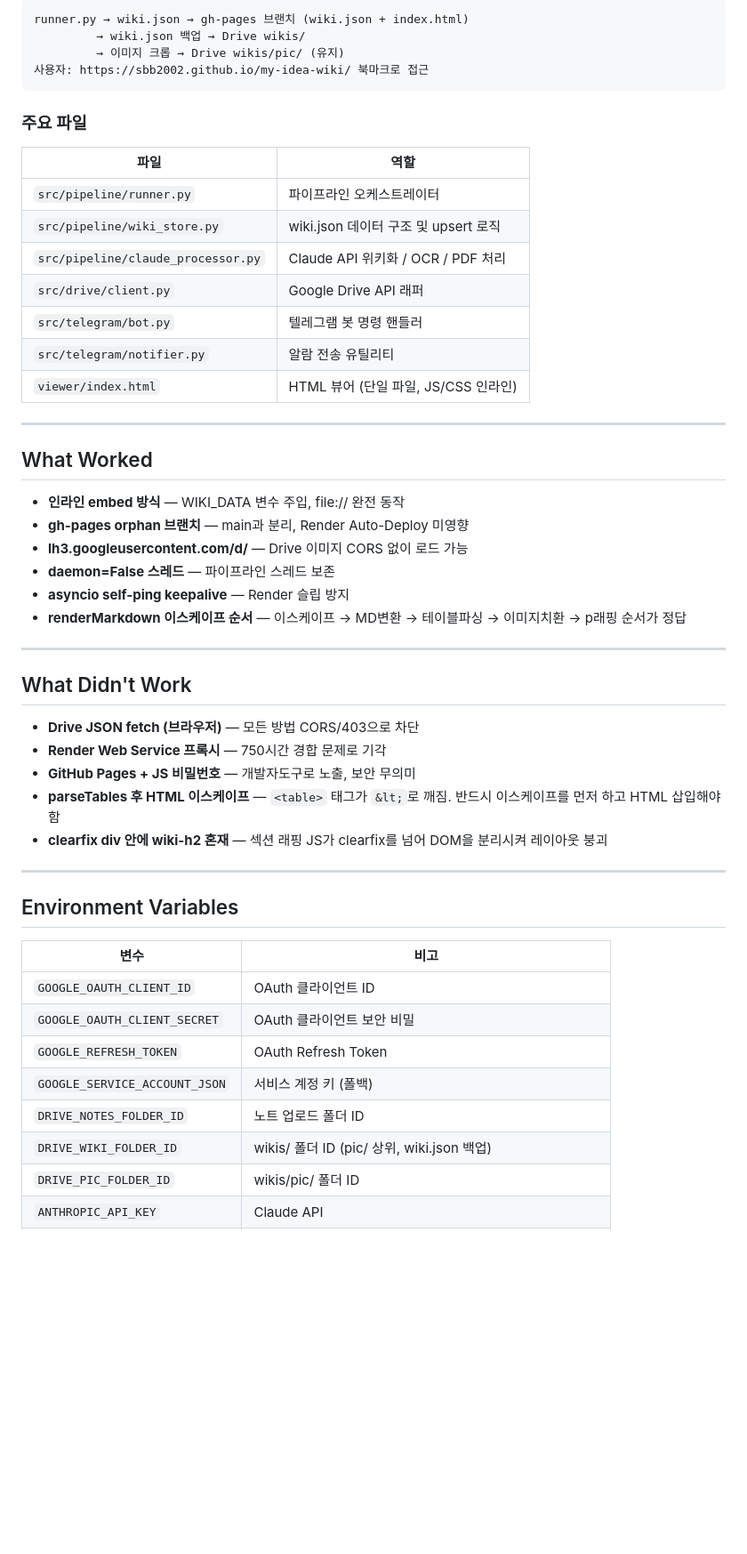
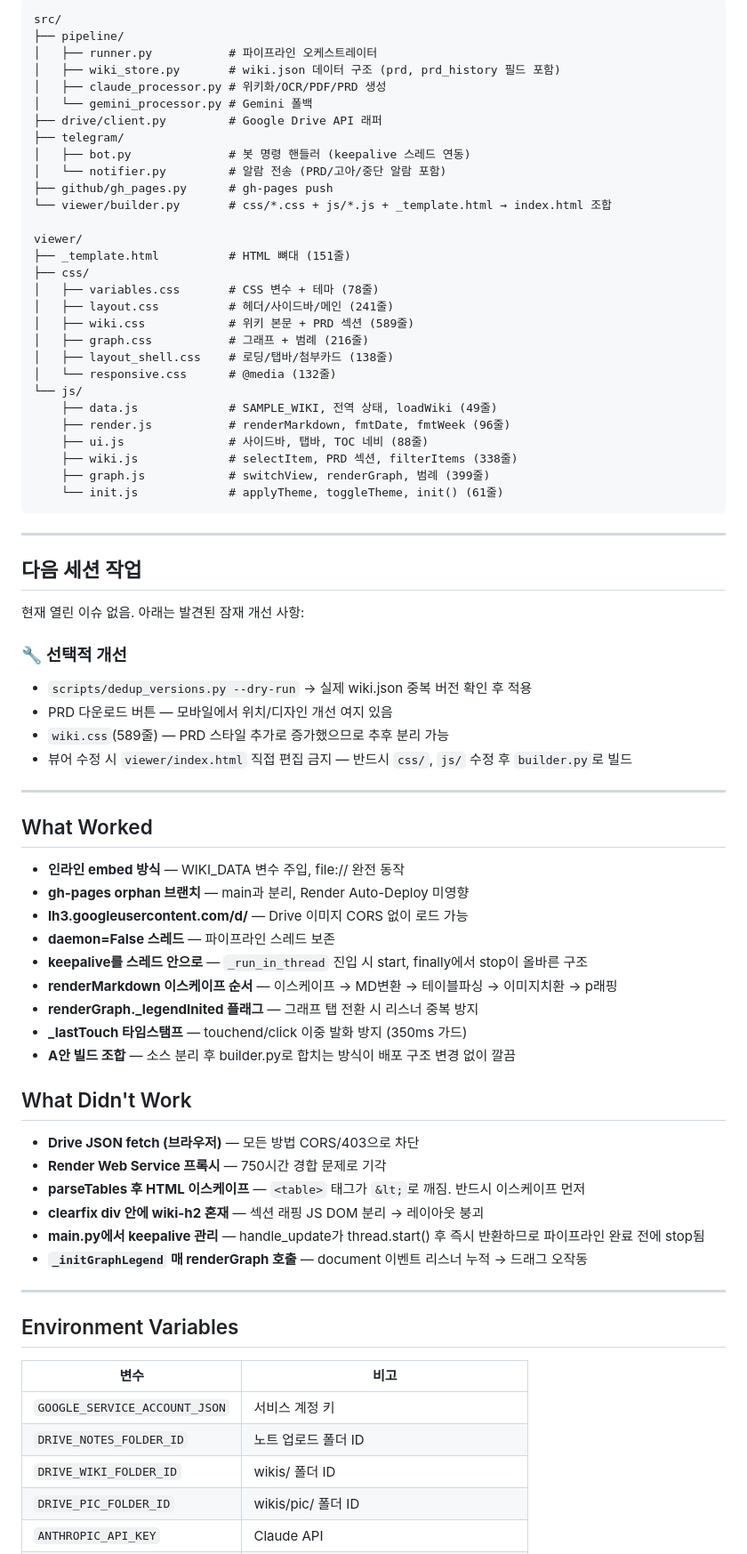
Before and after one commit to sbb2002/my-idea-wiki, a Markdown page: HANDOFF.md, the part around one of its changes. Shown at 89% size. Rendered like a GitHub page; blank space fills up the shorter version.

Commit message:
docs: HANDOFF.md 업데이트 — 이번 세션 작업 반영

````diff
--- a/HANDOFF.md
+++ b/HANDOFF.md
@@ -60,22 +64,47 @@ GitHub: https://github.com/sbb2002/my-idea-wiki
 
 ```
-runner.py → wiki.json → gh-pages 브랜치 (wiki.json + index.html)
-         → wiki.json 백업 → Drive wikis/
-         → 이미지 크롭 → Drive wikis/pic/ (유지)
-사용자: https://sbb2002.github.io/my-idea-wiki/ 북마크로 접근
+src/
+├── pipeline/
+│   ├── runner.py           # 파이프라인 오케스트레이터
+│   ├── wiki_store.py       # wiki.json 데이터 구조 (prd, prd_history 필드 포함)
+│   ├── claude_processor.py # 위키화/OCR/PDF/PRD 생성
+│   └── gemini_processor.py # Gemini 폴백
+├── drive/client.py         # Google Drive API 래퍼
+├── telegram/
+│   ├── bot.py              # 봇 명령 핸들러 (keepalive 스레드 연동)
+│   └── notifier.py         # 알람 전송 (PRD/고아/중단 알람 포함)
+├── github/gh_pages.py      # gh-pages push
+└── viewer/builder.py       # css/*.css + js/*.js + _template.html → index.html 조합
+
+viewer/
+├── _template.html          # HTML 뼈대 (151줄)
+├── css/
+│   ├── variables.css       # CSS 변수 + 테마 (78줄)
+│   ├── layout.css          # 헤더/사이드바/메인 (241줄)
+│   ├── wiki.css            # 위키 본문 + PRD 섹션 (589줄)
+│   ├── graph.css           # 그래프 + 범례 (216줄)
+│   ├── layout_shell.css    # 로딩/탭바/첨부카드 (138줄)
+│   └── responsive.css      # @media (132줄)
+└── js/
+    ├── data.js             # SAMPLE_WIKI, 전역 상태, loadWiki (49줄)
+    ├── render.js           # renderMarkdown, fmtDate, fmtWeek (96줄)
+    ├── ui.js               # 사이드바, 탭바, TOC 네비 (88줄)
+    ├── wiki.js             # selectItem, PRD 섹션, filterItems (338줄)
+    ├── graph.js            # switchView, renderGraph, 범례 (399줄)
+    └── init.js             # applyTheme, toggleTheme, init() (61줄)
 ```
 
-### 주요 파일
+---
 
-| 파일 | 역할 |
-|------|------|
-| `src/pipeline/runner.py` | 파이프라인 오케스트레이터 |
-| `src/pipeline/wiki_store.py` | wiki.json 데이터 구조 및 upsert 로직 |
-| `src/pipeline/claude_processor.py` | Claude API 위키화 / OCR / PDF 처리 |
-| `src/drive/client.py` | Google Drive API 래퍼 |
-| `src/telegram/bot.py` | 텔레그램 봇 명령 핸들러 |
-| `src/telegram/notifier.py` | 알람 전송 유틸리티 |
-| `viewer/index.html` | HTML 뷰어 (단일 파일, JS/CSS 인라인) |
+## 다음 세션 작업
+
+현재 열린 이슈 없음. 아래는 발견된 잠재 개선 사항:
+
+### 🔧 선택적 개선
+- `scripts/dedup_versions.py --dry-run` → 실제 wiki.json 중복 버전 확인 후 적용
+- PRD 다운로드 버튼 — 모바일에서 위치/디자인 개선 여지 있음
+- `wiki.css`(589줄) — PRD 스타일 추가로 증가했으므로 추후 분리 가능
+- 뷰어 수정 시 `viewer/index.html` 직접 편집 금지 — 반드시 `css/`, `js/` 수정 후 `builder.py`로 빌드
 
 ---
 
@@ -85,18 +114,20 @@ runner.py → wiki.json → gh-pages 브랜치 (wiki.json + index.html)
 - **gh-pages orphan 브랜치** — main과 분리, Render Auto-Deploy 미영향
 - **lh3.googleusercontent.com/d/** — Drive 이미지 CORS 없이 로드 가능
 - **daemon=False 스레드** — 파이프라인 스레드 보존
-- **asyncio self-ping keepalive** — Render 슬립 방지
-- **renderMarkdown 이스케이프 순서** — 이스케이프 → MD변환 → 테이블파싱 → 이미지치환 → p래핑 순서가 정답
-
----
+- **keepalive를 스레드 안으로** — `_run_in_thread` 진입 시 start, finally에서 stop이 올바른 구조
+- **renderMarkdown 이스케이프 순서** — 이스케이프 → MD변환 → 테이블파싱 → 이미지치환 → p래핑
+- **renderGraph._legendInited 플래그** — 그래프 탭 전환 시 리스너 중복 방지
+- **_lastTouch 타임스탬프** — touchend/click 이중 발화 방지 (350ms 가드)
+- **A안 빌드 조합** — 소스 분리 후 builder.py로 합치는 방식이 배포 구조 변경 없이 깔끔
 
 ## What Didn't Work
 
 - **Drive JSON fetch (브라우저)** — 모든 방법 CORS/403으로 차단
 - **Render Web Service 프록시** — 750시간 경합 문제로 기각
-- **GitHub Pages + JS 비밀번호** — 개발자도구로 노출, 보안 무의미
-- **parseTables 후 HTML 이스케이프** — `<table>` 태그가 `&lt;`로 깨짐. 반드시 이스케이프를 먼저 하고 HTML 삽입해야 함
-- **clearfix div 안에 wiki-h2 혼재** — 섹션 래핑 JS가 clearfix를 넘어 DOM을 분리시켜 레이아웃 붕괴
+- **parseTables 후 HTML 이스케이프** — `<table>` 태그가 `&lt;`로 깨짐. 반드시 이스케이프 먼저
+- **clearfix div 안에 wiki-h2 혼재** — 섹션 래핑 JS DOM 분리 → 레이아웃 붕괴
+- **main.py에서 keepalive 관리** — handle_update가 thread.start() 후 즉시 반환하므로 파이프라인 완료 전에 stop됨
+- **`_initGraphLegend` 매 renderGraph 호출** — document 이벤트 리스너 누적 → 드래그 오작동
 
 ---
 
@@ -104,12 +135,9 @@ runner.py → wiki.json → gh-pages 브랜치 (wiki.json + index.html)
 
 | 변수 | 비고 |
 |------|------|
-| `GOOGLE_OAUTH_CLIENT_ID` | OAuth 클라이언트 ID |
-| `GOOGLE_OAUTH_CLIENT_SECRET` | OAuth 클라이언트 보안 비밀 |
-| `GOOGLE_REFRESH_TOKEN` | OAuth Refresh Token |
-| `GOOGLE_SERVICE_ACCOUNT_JSON` | 서비스 계정 키 (폴백) |
+| `GOOGLE_SERVICE_ACCOUNT_JSON` | 서비스 계정 키 |
 | `DRIVE_NOTES_FOLDER_ID` | 노트 업로드 폴더 ID |
-| `DRIVE_WIKI_FOLDER_ID` | wikis/ 폴더 ID (pic/ 상위, wiki.json 백업) |
+| `DRIVE_WIKI_FOLDER_ID` | wikis/ 폴더 ID |
 | `DRIVE_PIC_FOLDER_ID` | wikis/pic/ 폴더 ID |
 | `ANTHROPIC_API_KEY` | Claude API |
 | `GEMINI_API_KEY` | Gemini API (폴백) |
````
Also changed, not shown: other parts of HANDOFF.md (+40 -36 lines).
